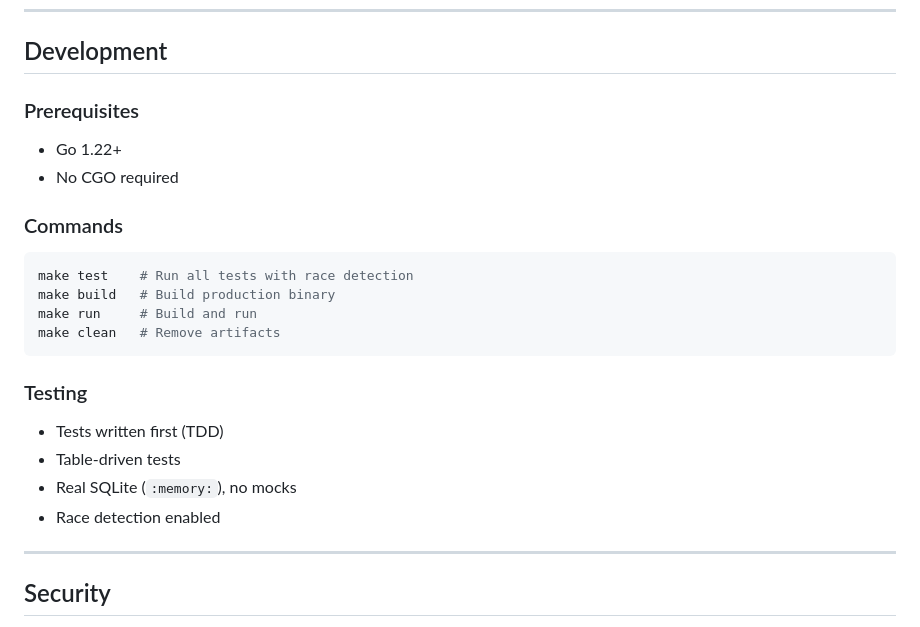
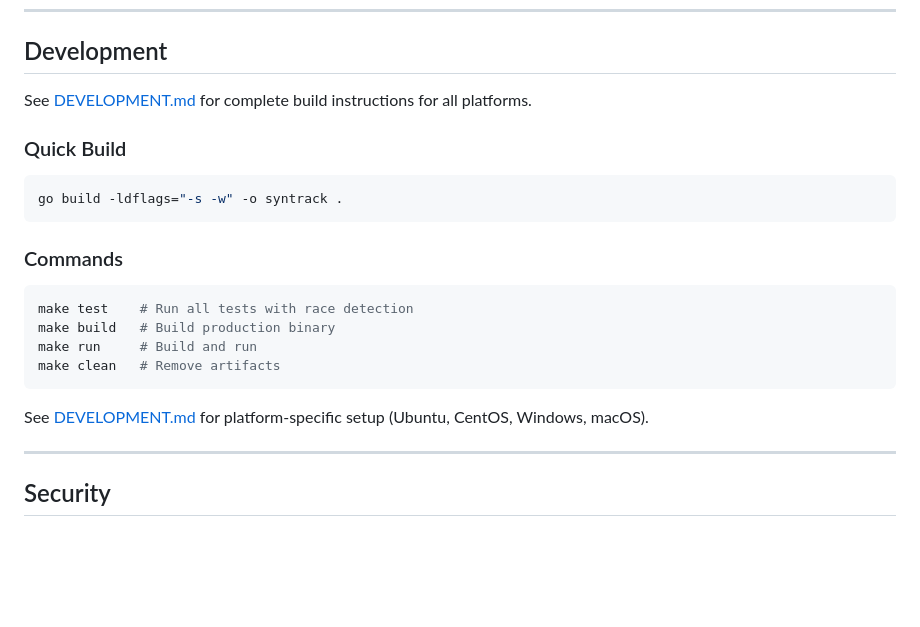
Before and after one commit to onllm-dev/onWatch, a Markdown page: README.md, the part around the change. Rendered like a GitHub page; blank space fills up the shorter version.

````diff
--- a/README.md
+++ b/README.md
@@ -206,10 +206,13 @@ All endpoints require Basic Auth:
 
 ## Development
 
-### Prerequisites
+See [DEVELOPMENT.md](DEVELOPMENT.md) for complete build instructions for all platforms.
 
-- Go 1.22+
-- No CGO required
+### Quick Build
+
+```bash
+go build -ldflags="-s -w" -o syntrack .
+```
 
 ### Commands
 
@@ -220,12 +223,7 @@ make run     # Build and run
 make clean   # Remove artifacts
 ```
 
-### Testing
-
-- Tests written first (TDD)
-- Table-driven tests
-- Real SQLite (`:memory:`), no mocks
-- Race detection enabled
+See [DEVELOPMENT.md](DEVELOPMENT.md) for platform-specific setup (Ubuntu, CentOS, Windows, macOS).
 
 ---
 
````
Also changed, not shown: DEVELOPMENT.md (added, +264 -0 lines).
